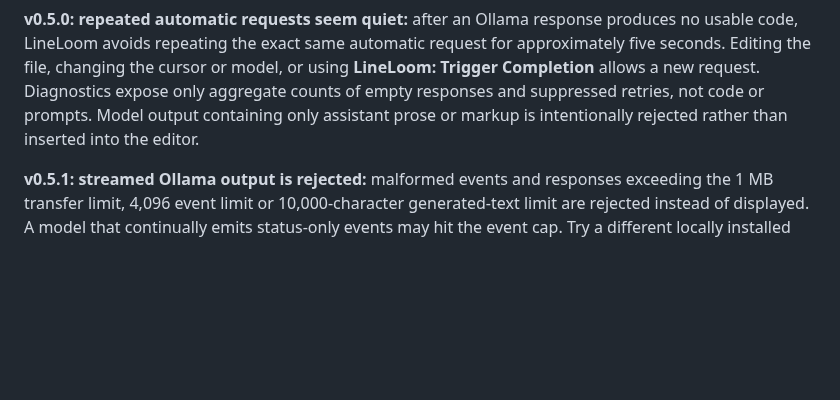
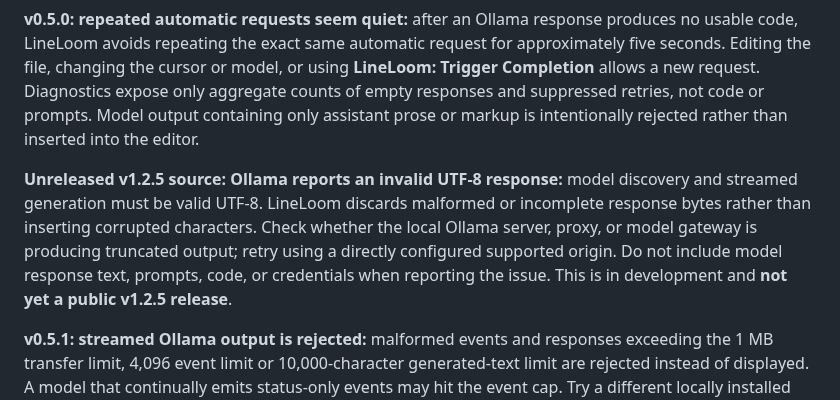
Before and after one commit to sanskarIN/LineLoom, a Markdown page: docs/troubleshooting/README.md, the part around the change. GitHub-like rendering; blank space fills up the shorter version.

Commit message:
docs(troubleshooting): explain invalid Ollama UTF-8 response handling

```diff
--- a/docs/troubleshooting/README.md
+++ b/docs/troubleshooting/README.md
@@ -31,6 +31,8 @@
 
 **v0.5.0: repeated automatic requests seem quiet:** after an Ollama response produces no usable code, LineLoom avoids repeating the exact same automatic request for approximately five seconds. Editing the file, changing the cursor or model, or using **LineLoom: Trigger Completion** allows a new request. Diagnostics expose only aggregate counts of empty responses and suppressed retries, not code or prompts. Model output containing only assistant prose or markup is intentionally rejected rather than inserted into the editor.
 
+**Unreleased v1.2.5 source: Ollama reports an invalid UTF-8 response:** model discovery and streamed generation must be valid UTF-8. LineLoom discards malformed or incomplete response bytes rather than inserting corrupted characters. Check whether the local Ollama server, proxy, or model gateway is producing truncated output; retry using a directly configured supported origin. Do not include model response text, prompts, code, or credentials when reporting the issue. This is in development and **not yet a public v1.2.5 release**.
+
 **v0.5.1: streamed Ollama output is rejected:** malformed events and responses exceeding the 1 MB transfer limit, 4,096 event limit or 10,000-character generated-text limit are rejected instead of displayed. A model that continually emits status-only events may hit the event cap. Try a different locally installed coding model or reduce `lineloom.maxOutputTokens`; report reproducible failures without including proprietary code, request bodies or secrets.
 
 **v0.6.0: pause vs disable:** click **LineLoom** in the status bar and choose **Pause Automatic Suggestions** to stop background typing-triggered inference while keeping **LineLoom: Trigger Completion** available. The label changes to **LineLoom Manual** when paused. To stop manual suggestions too, choose **Disable Autocomplete**. To resume automatic requests, reopen **Quick Actions → Resume Automatic Suggestions**. These choices are saved in VS Code settings.
```
